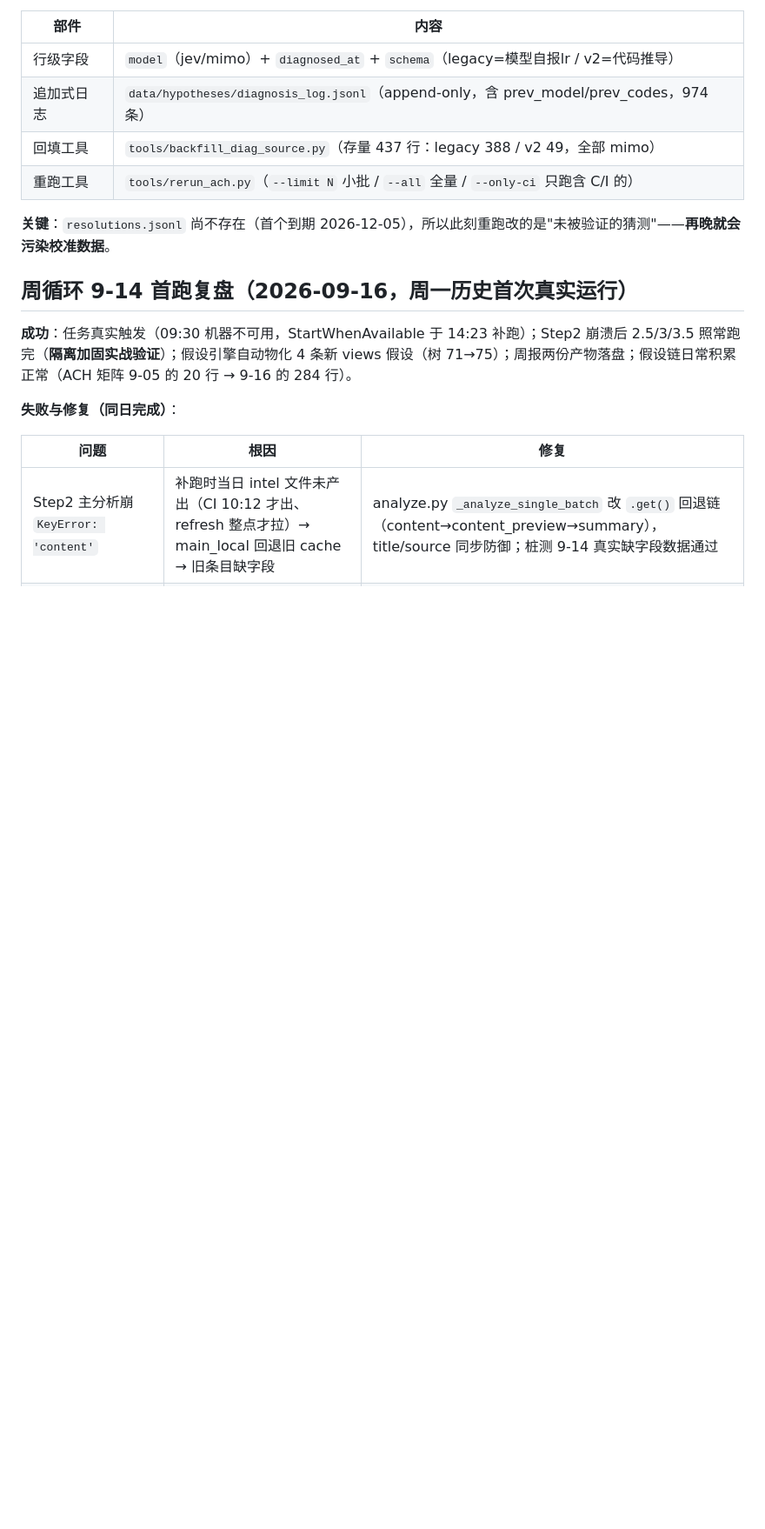
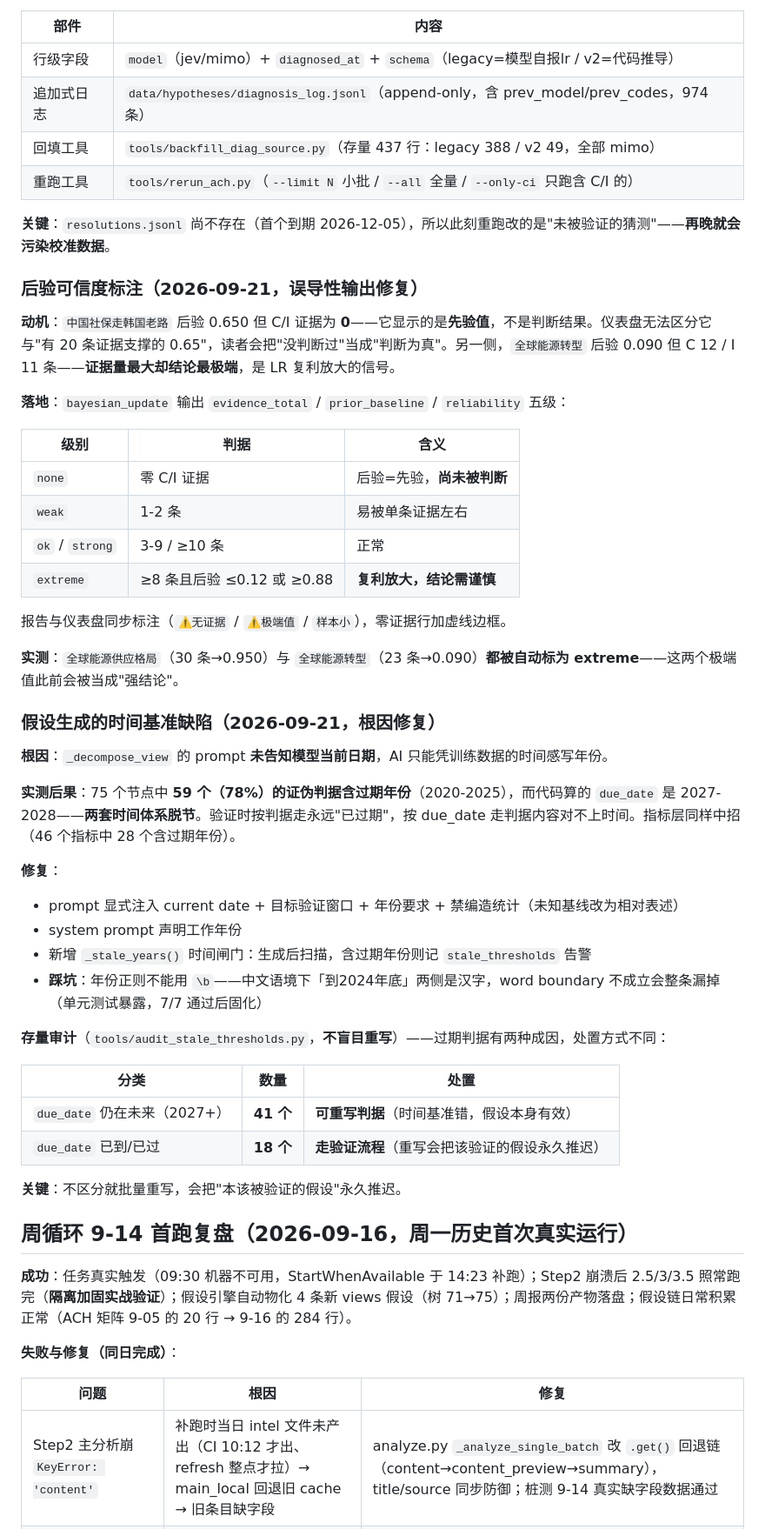
Before and after one commit to ol4p4/osint, a Markdown page: AGENTS.md, the part around one of its changes. Shown at 87% size. GitHub-like rendering; blank space fills up the shorter version.

Commit message:
docs: 记录后验可信度标注 + 假设生成时间闸门 + 存量审计结论
新增两个章节：
- 后验可信度标注：五级分级（none/weak/ok/strong/extreme）与实测暴露的两个极端值
- 假设生成时间基准缺陷：根因（prompt 未告知当前日期）、后果（78% 判据过期）、
  修复（注入日期 + _stale_years 闸门 + 中文正则踩坑）、存量分流（41 重写 / 18 验证）

待续事项加 4 条：存量判据重写、社保假设零证据、LR 复利观察、仪表盘徽章实机验证

```diff
--- a/AGENTS.md
+++ b/AGENTS.md
@@ -376,6 +376,44 @@ C conf=0.89 日经225指数低开1.5%                ← 行情？
 
 **关键**：`resolutions.jsonl` 尚不存在（首个到期 2026-12-05），所以此刻重跑改的是"未被验证的猜测"——**再晚就会污染校准数据**。
 
+### 后验可信度标注（2026-09-21，误导性输出修复）
+
+**动机**：`中国社保走韩国老路` 后验 0.650 但 C/I 证据为 **0**——它显示的是**先验值**，不是判断结果。仪表盘无法区分它与"有 20 条证据支撑的 0.65"，读者会把"没判断过"当成"判断为真"。另一侧，`全球能源转型` 后验 0.090 但 C 12 / I 11 条——**证据量最大却结论最极端**，是 LR 复利放大的信号。
+
+**落地**：`bayesian_update` 输出 `evidence_total` / `prior_baseline` / `reliability` 五级：
+
+| 级别 | 判据 | 含义 |
+|---|---|---|
+| `none` | 零 C/I 证据 | 后验=先验，**尚未被判断** |
+| `weak` | 1-2 条 | 易被单条证据左右 |
+| `ok` / `strong` | 3-9 / ≥10 条 | 正常 |
+| `extreme` | ≥8 条且后验 ≤0.12 或 ≥0.88 | **复利放大，结论需谨慎** |
+
+报告与仪表盘同步标注（`⚠️无证据` / `⚠️极端值` / `样本小`），零证据行加虚线边框。
+
+**实测**：`全球能源供应格局`（30 条→0.950）与 `全球能源转型`（23 条→0.090）**都被自动标为 extreme**——这两个极端值此前会被当成"强结论"。
+
+### 假设生成的时间基准缺陷（2026-09-21，根因修复）
+
+**根因**：`_decompose_view` 的 prompt **未告知模型当前日期**，AI 只能凭训练数据的时间感写年份。
+
+**实测后果**：75 个节点中 **59 个（78%）的证伪判据含过期年份**（2020-2025），而代码算的 `due_date` 是 2027-2028——**两套时间体系脱节**。验证时按判据走永远"已过期"，按 due_date 走判据内容对不上时间。指标层同样中招（46 个指标中 28 个含过期年份）。
+
+**修复**：
+- prompt 显式注入 current date + 目标验证窗口 + 年份要求 + 禁编造统计（未知基线改为相对表述）
+- system prompt 声明工作年份
+- 新增 `_stale_years()` 时间闸门：生成后扫描，含过期年份则记 `stale_thresholds` 告警
+- **踩坑**：年份正则不能用 `\b`——中文语境下「到2024年底」两侧是汉字，word boundary 不成立会整条漏掉（单元测试暴露，7/7 通过后固化）
+
+**存量审计**（`tools/audit_stale_thresholds.py`，**不盲目重写**）——过期判据有两种成因，处置方式不同：
+
+| 分类 | 数量 | 处置 |
+|---|---|---|
+| `due_date` 仍在未来（2027+） | **41 个** | **可重写判据**（时间基准错，假设本身有效） |
+| `due_date` 已到/已过 | **18 个** | **走验证流程**（重写会把该验证的假设永久推迟） |
+
+**关键**：不区分就批量重写，会把"本该被验证的假设"永久推迟。
+
 ## 周循环 9-14 首跑复盘（2026-09-16，周一历史首次真实运行）
 
 **成功**：任务真实触发（09:30 机器不可用，StartWhenAvailable 于 14:23 补跑）；Step2 崩溃后 2.5/3/3.5 照常跑完（**隔离加固实战验证**）；假设引擎自动物化 4 条新 views 假设（树 71→75）；周报两份产物落盘；假设链日常积累正常（ACH 矩阵 9-05 的 20 行 → 9-16 的 284 行）。
```
Also changed, not shown: other parts of AGENTS.md (+5 -1 lines).
